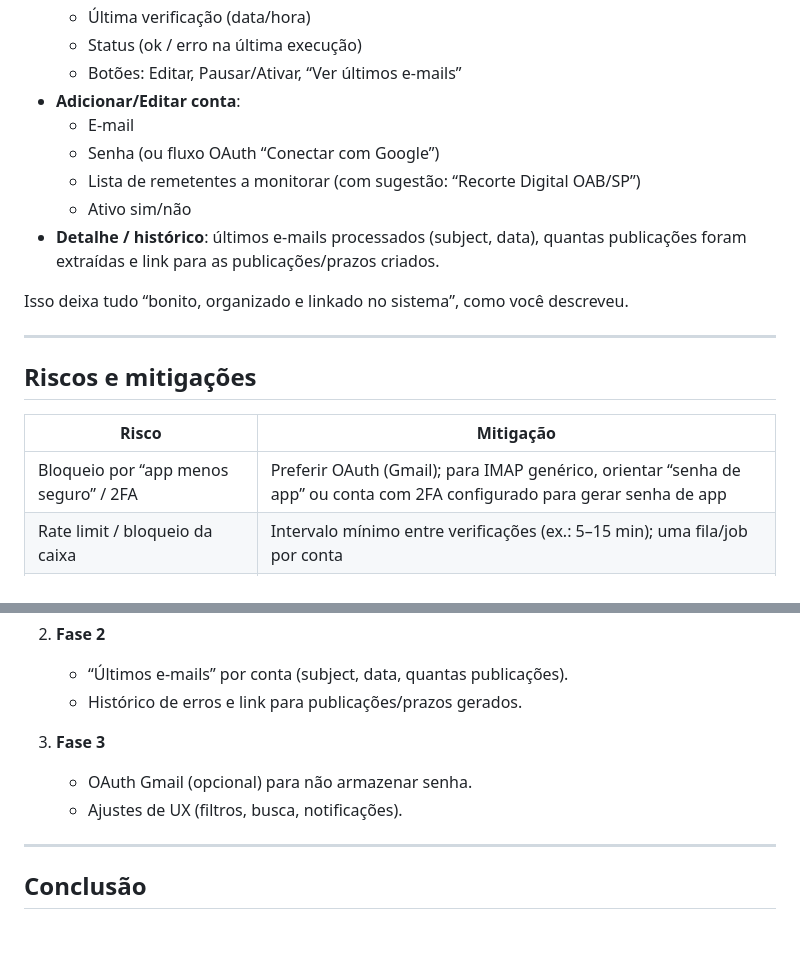
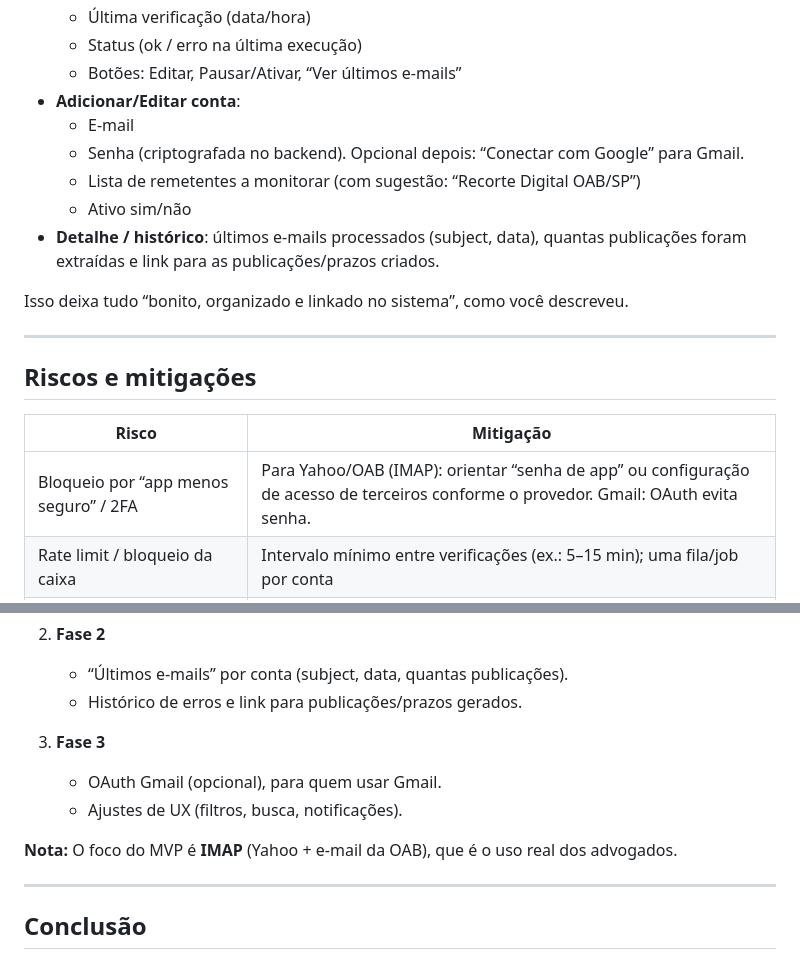
Before and after one commit to ftsmazzo/sistema-juridico, a Markdown page: docs/VIABILIDADE_EMAIL_MONITORAMENTO_NO_SISTEMA.md, 2 parts joined by grey strips. GitHub-like rendering; blank space fills up the shorter version.

```diff
--- a/docs/VIABILIDADE_EMAIL_MONITORAMENTO_NO_SISTEMA.md
+++ b/docs/VIABILIDADE_EMAIL_MONITORAMENTO_NO_SISTEMA.md
@@ -73,7 +84,7 @@ O webhook atual pode continuar existindo: N8N e o sistema interno podem **ambos*
   - Botões: Editar, Pausar/Ativar, “Ver últimos e-mails”
 - **Adicionar/Editar conta**:
   - E-mail
-  - Senha (ou fluxo OAuth “Conectar com Google”)
+  - Senha (criptografada no backend). Opcional depois: “Conectar com Google” para Gmail.
   - Lista de remetentes a monitorar (com sugestão: “Recorte Digital OAB/SP”)
   - Ativo sim/não
 - **Detalhe / histórico**: últimos e-mails processados (subject, data), quantas publicações foram extraídas e link para as publicações/prazos criados.
@@ -86,7 +97,7 @@ Isso deixa tudo “bonito, organizado e linkado no sistema”, como você descre
 
 | Risco | Mitigação |
 |-------|-----------|
-| Bloqueio por “app menos seguro” / 2FA | Preferir OAuth (Gmail); para IMAP genérico, orientar “senha de app” ou conta com 2FA configurado para gerar senha de app |
+| Bloqueio por “app menos seguro” / 2FA | Para Yahoo/OAB (IMAP): orientar “senha de app” ou configuração de acesso de terceiros conforme o provedor. Gmail: OAuth evita senha. |
 | Rate limit / bloqueio da caixa | Intervalo mínimo entre verificações (ex.: 5–15 min); uma fila/job por conta |
 | Extrator quebrar se o Recorte mudar o layout | Manter extrator isolado (módulo); testes com amostras reais; fallback “não reconheceu” e log para ajuste de regex |
 | Vários advogados, muitas contas | Job único que percorre contas ativas; limites por plano/usuário se precisar no futuro |
@@ -105,8 +116,10 @@ Isso deixa tudo “bonito, organizado e linkado no sistema”, como você descre
    - Histórico de erros e link para publicações/prazos gerados.
 
 3. **Fase 3**
-   - OAuth Gmail (opcional) para não armazenar senha.
+   - OAuth Gmail (opcional), para quem usar Gmail.
    - Ajustes de UX (filtros, busca, notificações).
+
+**Nota:** O foco do MVP é **IMAP** (Yahoo + e-mail da OAB), que é o uso real dos advogados.
 
 ---
 
```
Also changed, not shown: other parts of docs/VIABILIDADE_EMAIL_MONITORAMENTO_NO_SISTEMA.md (+16 -5 lines).
